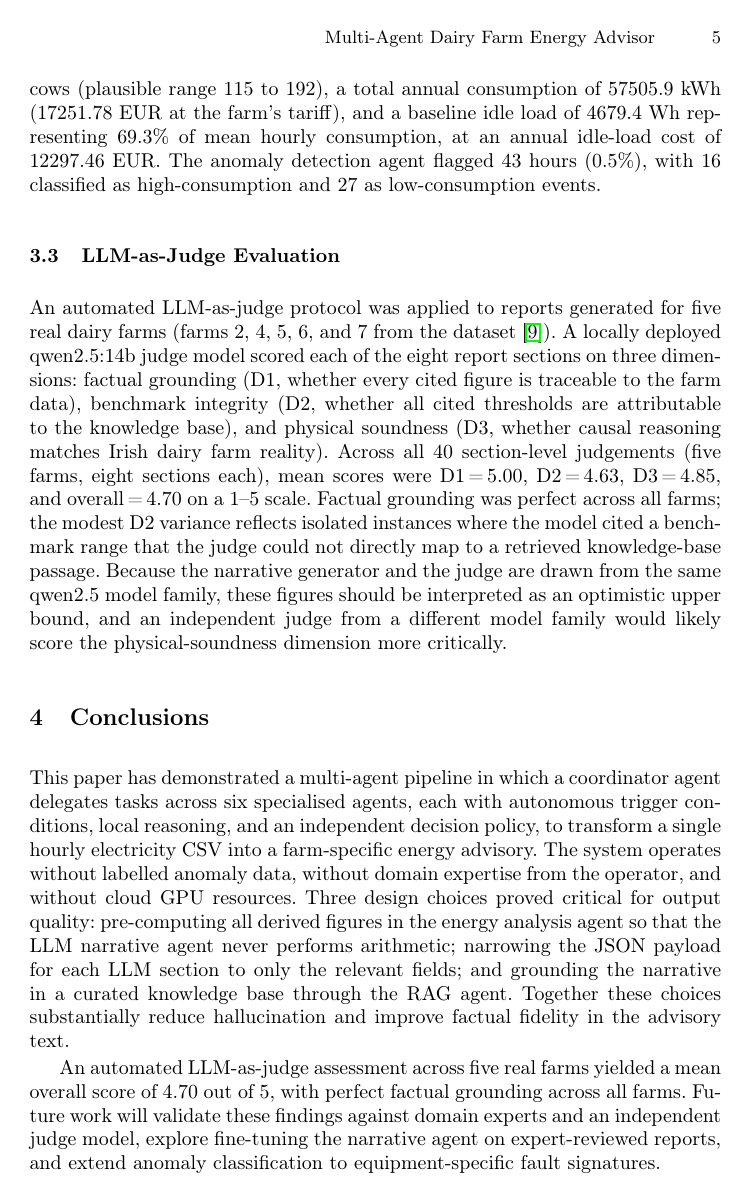
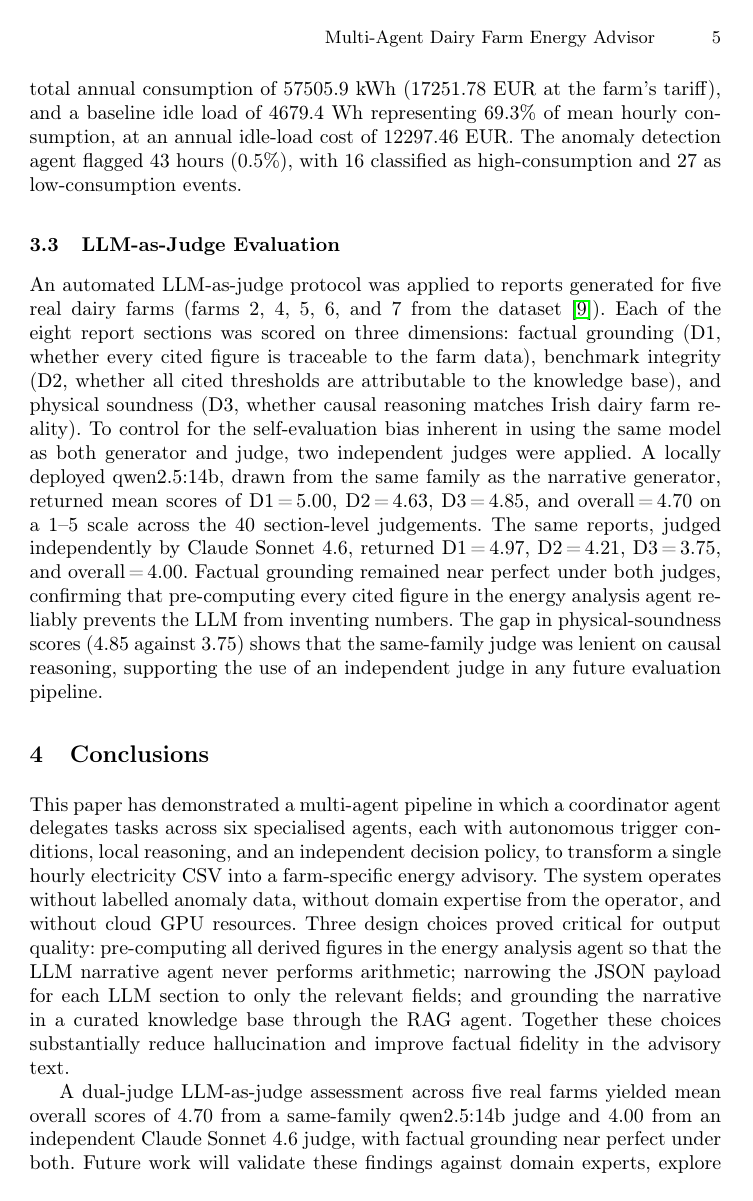
Before and after one commit to HosseinKhaleghy/LLM-Report-Generation, a LaTeX paper (paper/paams2026_demo.tex): page 5 of 7. Compiled offline with pdfLaTeX.

Commit message:
Add Claude Sonnet 4.6 independent judge results alongside qwen self judge

```diff
--- a/paper/paams2026_demo.tex
+++ b/paper/paams2026_demo.tex
@@ -201,5 +201,5 @@ Figure~\ref{fig:screenshot} shows the application running on a real Irish
 dairy farm dataset with 8521 hours of recorded consumption. The pipeline
-estimated a herd of 164 cows (plausible range 115 to 192), a total annual
+estimated a herd of 164 cows, a total annual
 consumption of 57505.9 kWh (17251.78 EUR at the farm's tariff), and a
 baseline idle load of 4679.4 Wh representing 69.3\% of mean hourly
 consumption, at an annual idle-load cost of 12297.46 EUR. The anomaly
@@ -220,21 +220,24 @@ high-consumption and 27 as low-consumption events.
 \subsection{LLM-as-Judge Evaluation}
 
 An automated LLM-as-judge protocol was applied to reports generated for five
-real dairy farms (farms 2, 4, 5, 6, and 7 from the dataset~\cite{DairyDataset}). A locally
-deployed qwen2.5:14b judge model scored each of the eight report sections on
-three dimensions: factual grounding (D1, whether every cited figure is
+real dairy farms (farms 2, 4, 5, 6, and 7 from the
+dataset~\cite{DairyDataset}). Each of the eight report sections was scored
+on three dimensions: factual grounding (D1, whether every cited figure is
 traceable to the farm data), benchmark integrity (D2, whether all cited
 thresholds are attributable to the knowledge base), and physical soundness
-(D3, whether causal reasoning matches Irish dairy farm reality). Across all
-40 section-level judgements (five farms, eight sections each), mean scores
-were D1\,=\,5.00, D2\,=\,4.63, D3\,=\,4.85, and overall\,=\,4.70 on a 1--5
-scale. Factual grounding was perfect across all farms; the modest D2
-variance reflects isolated instances where the model cited a benchmark range
-that the judge could not directly map to a retrieved knowledge-base passage.
-Because the narrative generator and the judge are drawn from the same
-qwen2.5 model family, these figures should be interpreted as an optimistic
-upper bound, and an independent judge from a different model family would
-likely score the physical-soundness dimension more critically.
+(D3, whether causal reasoning matches Irish dairy farm reality). To control
+for the self-evaluation bias inherent in using the same model as both
+generator and judge, two independent judges were applied. A locally deployed
+qwen2.5:14b, drawn from the same family as the narrative generator, returned
+mean scores of D1\,=\,5.00, D2\,=\,4.63, D3\,=\,4.85, and overall\,=\,4.70
+on a 1--5 scale across the 40 section-level judgements. The same reports,
+judged independently by Claude Sonnet 4.6, returned D1\,=\,4.97,
+D2\,=\,4.21, D3\,=\,3.75, and overall\,=\,4.00. Factual grounding remained
+near perfect under both judges, confirming that pre-computing every cited
+figure in the energy analysis agent reliably prevents the LLM from inventing
+numbers. The gap in physical-soundness scores (4.85 against 3.75) shows
+that the same-family judge was lenient on causal reasoning, supporting the
+use of an independent judge in any future evaluation pipeline.
 
 % ============================================================
 \section{Conclusions}
@@ -255,12 +258,12 @@ and grounding the narrative in a curated knowledge base through the RAG agent.
 Together these choices substantially reduce hallucination and improve factual
 fidelity in the advisory text.
 
-An automated LLM-as-judge assessment across five real farms yielded a mean
-overall score of 4.70 out of 5, with perfect factual grounding across all
-farms. Future work will validate these findings against domain experts and
-an independent judge model, explore fine-tuning the narrative agent on
-expert-reviewed reports, and extend anomaly classification to
-equipment-specific fault signatures.
+A dual-judge LLM-as-judge assessment across five real farms yielded mean
+overall scores of 4.70 from a same-family qwen2.5:14b judge and 4.00 from an
+independent Claude Sonnet 4.6 judge, with factual grounding near perfect
+under both. Future work will validate these findings against domain experts,
+explore fine-tuning the narrative agent on expert-reviewed reports, and
+extend anomaly classification to equipment-specific fault signatures.
 
 % ============================================================
 % References
```
Also changed, not shown: paper/paams2026_demo.tex (2 more changed lines).
